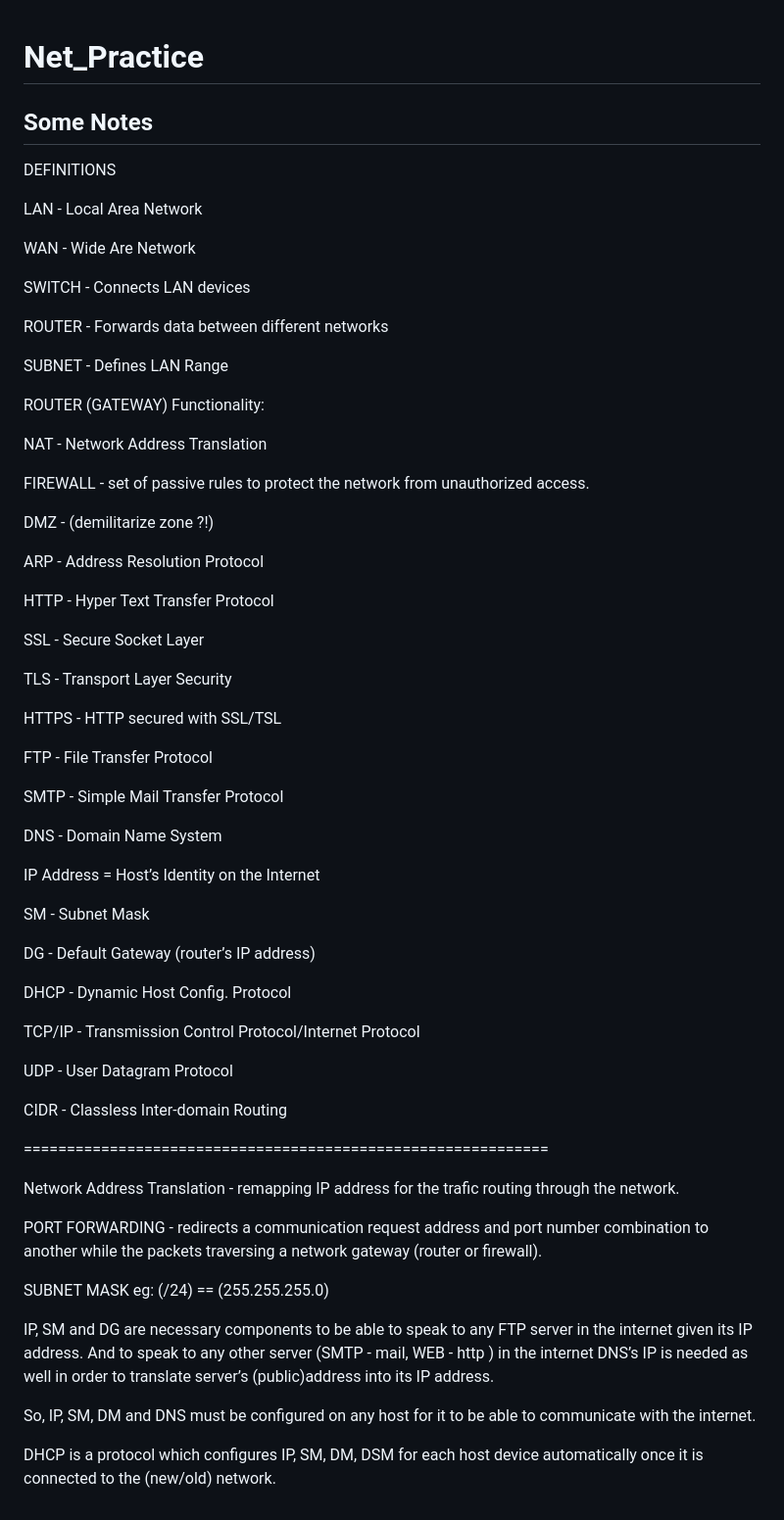
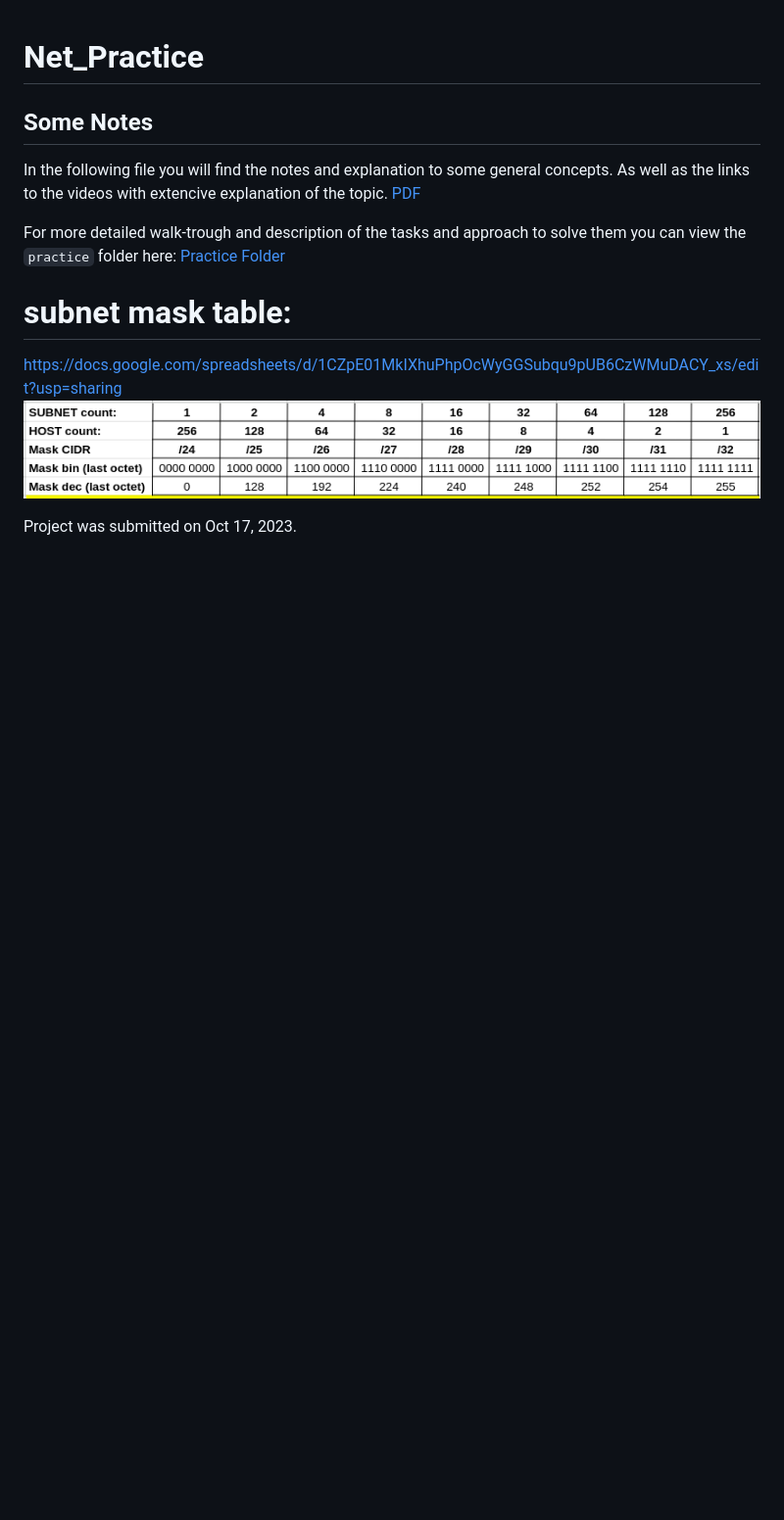
Before and after one commit to svvoii/Net_Practice, a Markdown page: README.md, the part around the change. Shown at 98% size. Drawn GitHub-style; pictures changed too: image.png (added); blank space fills up the shorter version.

Commit message:
100 % DONE. Adding description to README

```diff
--- a/README.md
+++ b/README.md
@@ -2,66 +2,15 @@
 
 ## Some Notes
 
-DEFINITIONS
+In the following file you will find the notes and explanation to some general concepts.
+As well as the links to the videos with extencive explanation of the topic.
+[PDF](Net-Practice_sbocanci.pdf)
 
-LAN - Local Area Network
+For more detailed walk-trough and description of the tasks and approach to solve them you can view the `practice` folder here:
+[Practice Folder](./practice/)
 
-WAN - Wide Are Network
+# subnet mask table:
+https://docs.google.com/spreadsheets/d/1CZpE01MkIXhuPhpOcWyGGSubqu9pUB6CzWMuDACY_xs/edit?usp=sharing
+![Alt text](image.png)
 
-SWITCH - Connects LAN devices
-
-ROUTER - Forwards data between different networks
-
-SUBNET - Defines LAN Range
-
-ROUTER (GATEWAY) Functionality:
-
-NAT - Network Address Translation
-
-FIREWALL - set of passive rules to protect the network from unauthorized access.
-
-DMZ - (demilitarize zone ?!)
-
-ARP - Address Resolution Protocol
-
-HTTP - Hyper Text Transfer Protocol
-
-SSL - Secure Socket Layer
-
-TLS - Transport Layer Security
-
-HTTPS - HTTP secured with SSL/TSL
-
-FTP - File Transfer Protocol
-
-SMTP - Simple Mail Transfer Protocol
-
-DNS - Domain Name System
-
-IP Address = Host’s Identity on the Internet
-
-SM - Subnet Mask
-
-DG - Default Gateway (router’s IP address)
-
-DHCP - Dynamic Host Config. Protocol
-
-TCP/IP  - Transmission Control Protocol/Internet Protocol
-
-UDP - User Datagram Protocol
-
-CIDR - Classless Inter-domain Routing
-
-=============================================================
-
-Network Address Translation - remapping IP address for the trafic routing through the network.
-
-PORT FORWARDING - redirects a communication request address and port number combination to another while the packets traversing a network gateway (router or firewall).
-
-SUBNET MASK eg: (/24) == (255.255.255.0)
-
-IP, SM and DG are necessary components to be able to speak to any FTP server in the internet given its IP address. And to speak to any other server (SMTP - mail, WEB - http )  in the internet DNS’s IP is needed as well in order to translate server’s (public)address into its IP address.
-
-So, IP, SM, DM and DNS must be configured on any host for it to be able to communicate with the internet.
-
-DHCP is a protocol which configures IP, SM, DM, DSM for each host device automatically once it is connected to the (new/old) network.
+Project was submitted on Oct 17, 2023.
```
Also changed, not shown: 3 other files.
